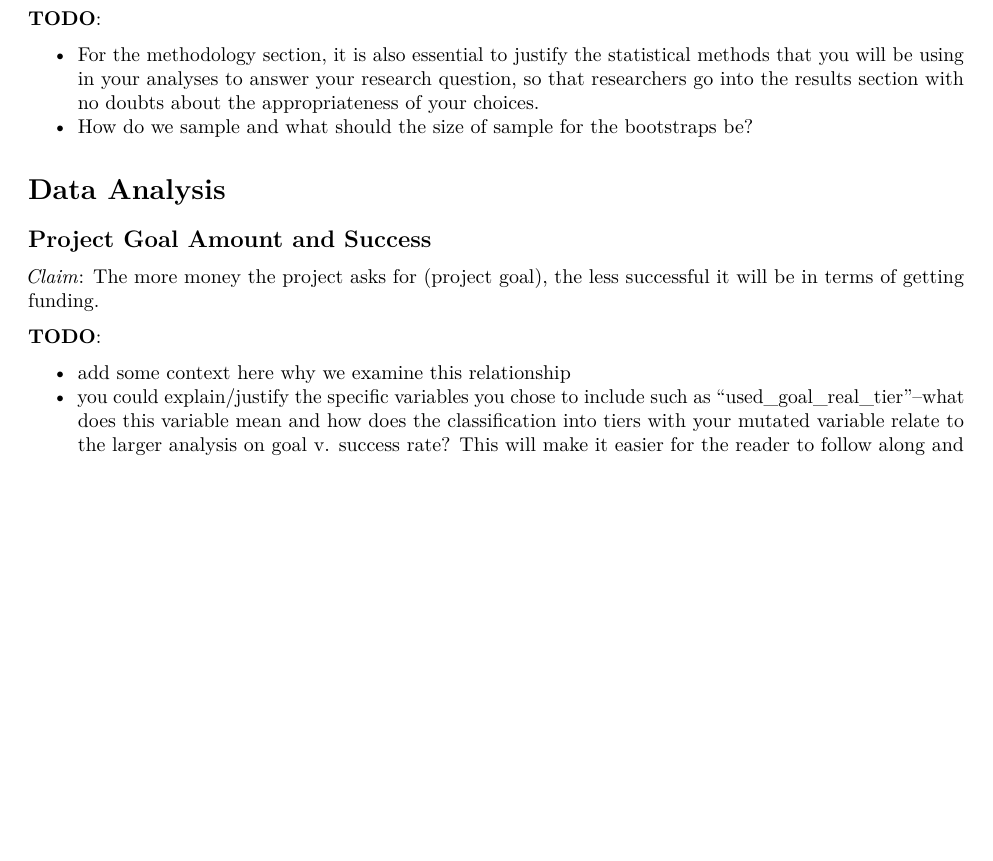
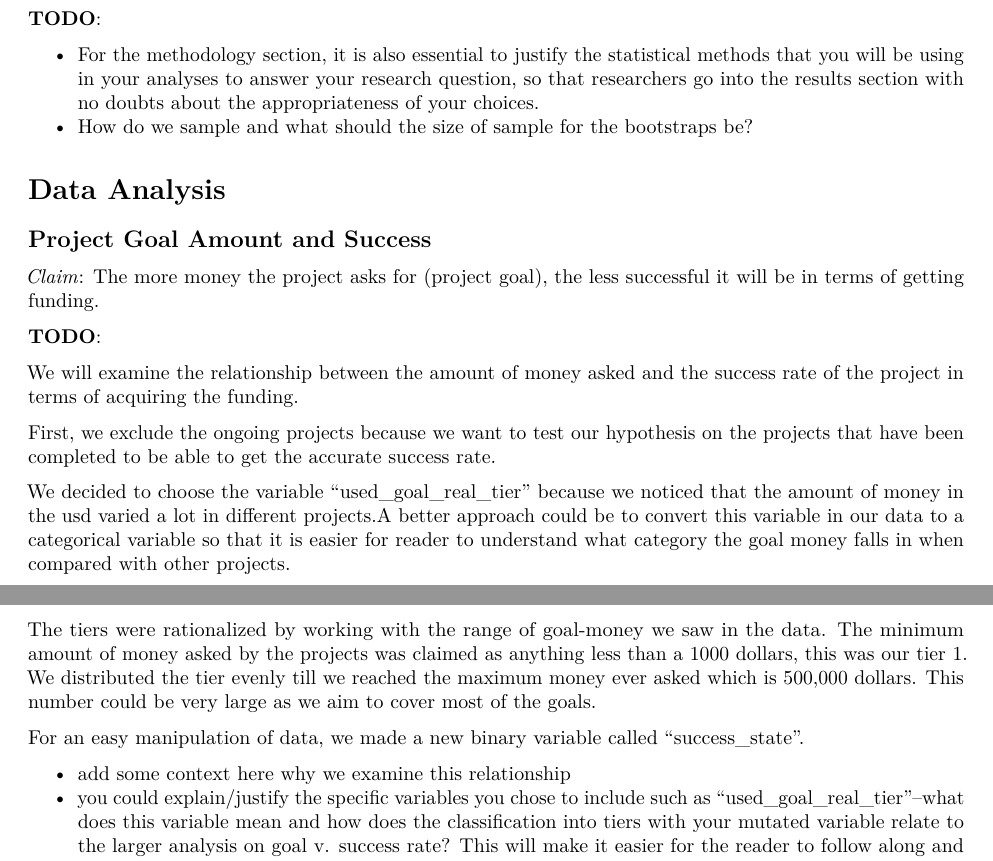
Before and after one commit to emiletherrien/Kickstarter-Analysis, an R Markdown document (kickstarter.Rmd): part of page 2 of 6 before the commit and two parts of pages 2 and 3 of 6 after it, the two joined at a grey line, cut so that both start at the same text, the shorter picture padded with empty space. Rendered offline with R 4.5, knitr and Pandoc, then LaTeX, with nearby package versions; some code elsewhere in the file could not run offline.

Commit message:
added paragraphs

```diff
--- a/kickstarter.Rmd
+++ b/kickstarter.Rmd
@@ -111,9 +111,33 @@ ggplot(data = pledged_goals,
 
 ## Project Goal Amount and Success
 
-*Claim*: The more money the project asks for (project goal), the less successful it will be in terms of getting funding.
+*Claim*: The more money the project asks for (project goal), the less successful
+it will be in terms of getting funding.
 
 **TODO**:
+
+We will examine the relationship between the amount of money asked and the success
+rate of the project in terms of acquiring the funding.
+
+First, we exclude the ongoing projects because we want to test our hypothesis on
+the projects that have been completed to be able to get the accurate success rate.
+
+We decided to choose the variable "used_goal_real_tier" because we noticed that
+the amount of money in the usd varied a lot in different projects.A better approach
+could be to convert this variable in our data to a categorical variable so that
+it is easier for reader to understand what category the goal money falls in when
+compared with other projects.
+
+The tiers were rationalized by working with the range of goal-money we saw in the data.
+The minimum amount of money asked by the projects was claimed as anything less than
+a 1000 dollars, this was our tier 1. We distributed the tier evenly till we reached
+the maximum money ever asked which is 500,000 dollars. This number could be very
+large as we aim to cover most of the goals.
+
+For an easy manipulation of data, we made a new binary variable called "success_state".
+
+
+
 
 * add some context here why we examine this relationship
 * you could explain/justify the specific variables you chose to include such as “used_goal_real_tier”--what does this variable mean and how does the classification into tiers with your mutated variable relate to the larger analysis on goal v. success rate? This will make it easier for the reader to follow along and allow you to have methods with enough detail such that they can be reproducible. Explain how tiers were defined. rationale.
```
Also changed, not shown: kickstarter.Rmd (20 more changed lines).
